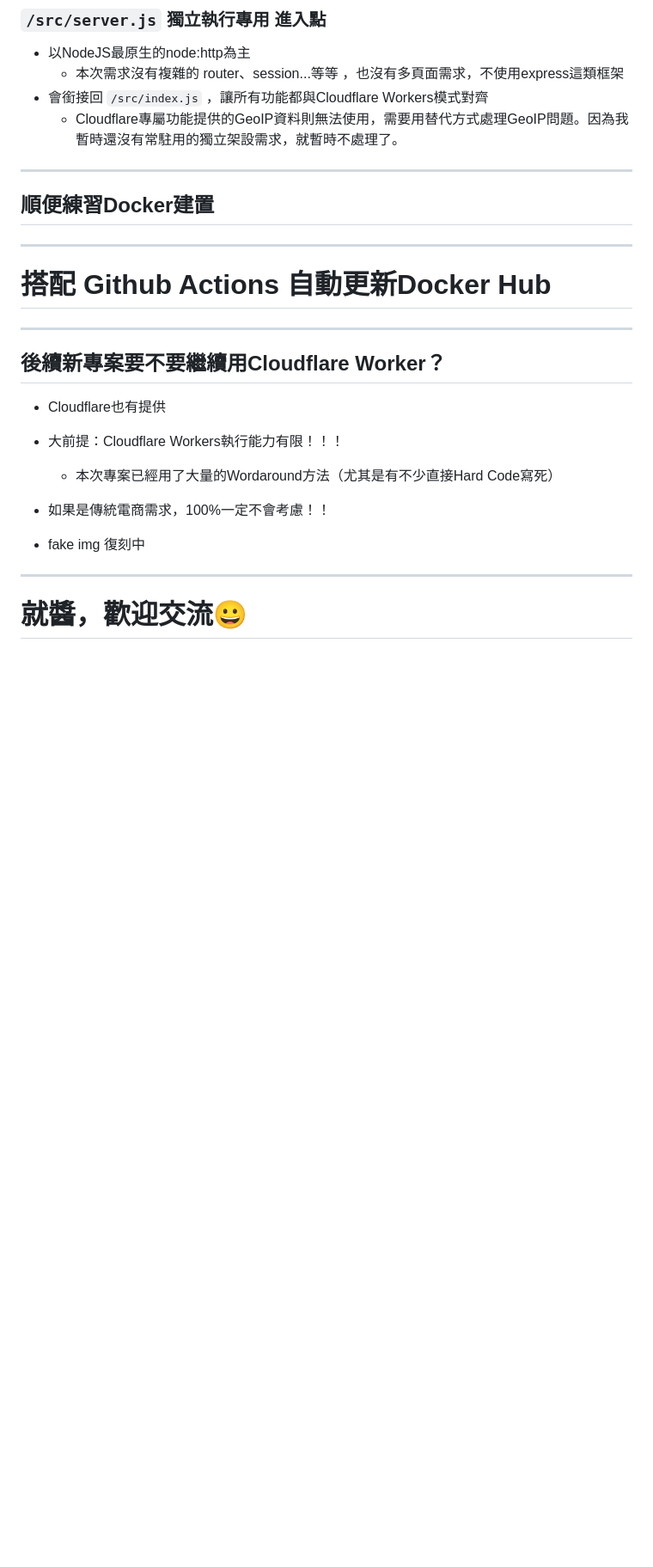
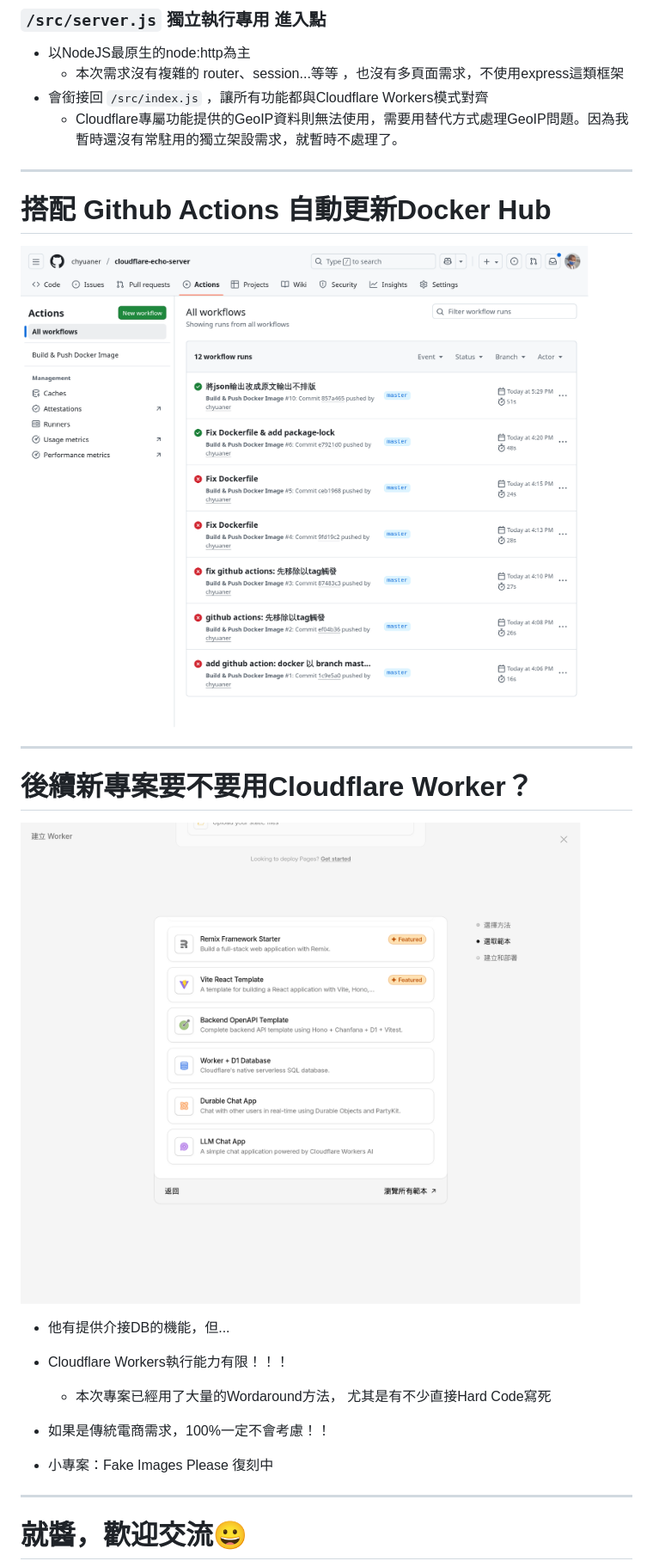
Before and after one commit to chyuaner/slide-cloudflare-echo-server, a Markdown page: index.md, the part around the change printed below. Shown: that part at 86% size. GitHub-like rendering; pictures changed too: img/cf-workers-c.png (added), img/github-actions.png (added); blank space fills up the shorter version.

```diff
--- a/index.md
+++ b/index.md
@@ -235,24 +320,22 @@ style: |
 * 會銜接回 `/src/index.js` ，讓所有功能都與Cloudflare Workers模式對齊
     * Cloudflare專屬功能提供的GeoIP資料則無法使用，需要用替代方式處理GeoIP問題。因為我暫時還沒有常駐用的獨立架設需求，就暫時不處理了。
 
+---
+
+# 搭配 Github Actions 自動更新Docker Hub
+![bg right](img/github-actions.png)
 
 ---
 
-## 順便練習Docker建置
-
----
-
-# 搭配 Github Actions 自動更新Docker Hub
-
----
-
-## 後續新專案要不要繼續用Cloudflare Worker？
-* Cloudflare也有提供
-* 大前提：Cloudflare Workers執行能力有限！！！
-    * 本次專案已經用了大量的Wordaround方法（尤其是有不少直接Hard Code寫死）
+# 後續新專案要不要用Cloudflare Worker？
+![bg right](img/cf-workers-c.png)
+* 他有提供介接DB的機能，但...
+* Cloudflare Workers執行能力有限！！！
+    * 本次專案已經用了大量的Wordaround方法，
+        尤其是有不少直接Hard Code寫死
 
 * 如果是傳統電商需求，100%一定不會考慮！！
-* fake img 復刻中
+* 小專案：Fake Images Please 復刻中
 
 ---
 
```
Also changed, not shown: other parts of index.md (+88 -3 lines).
